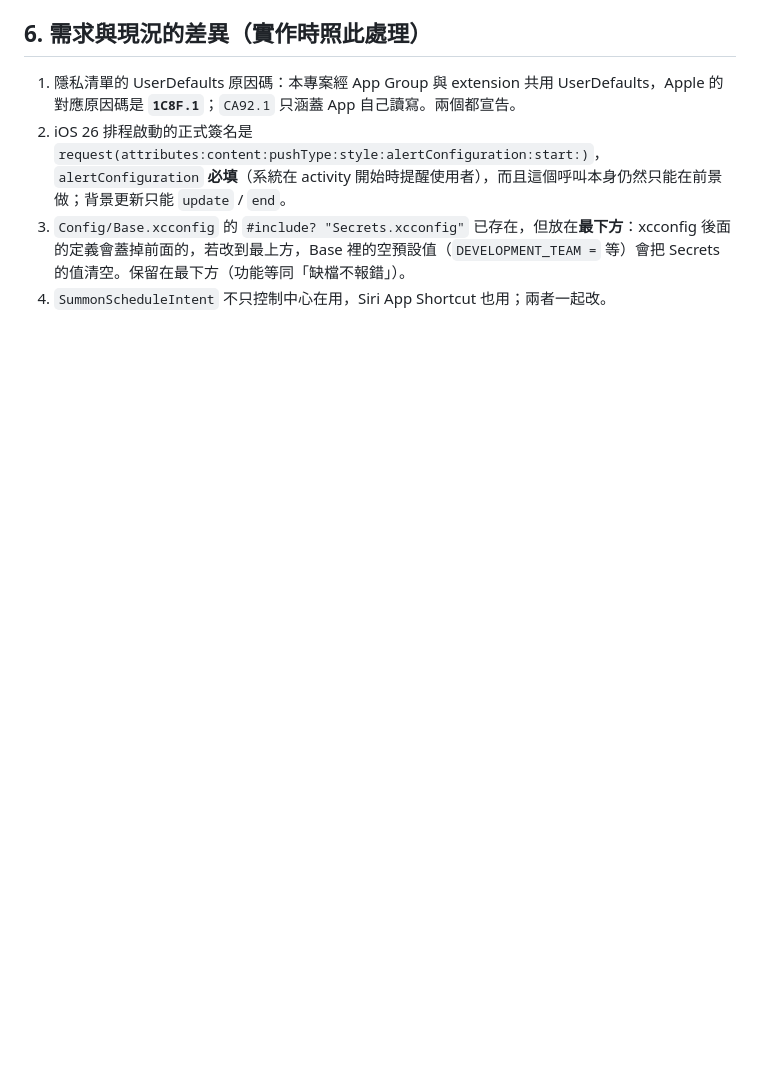
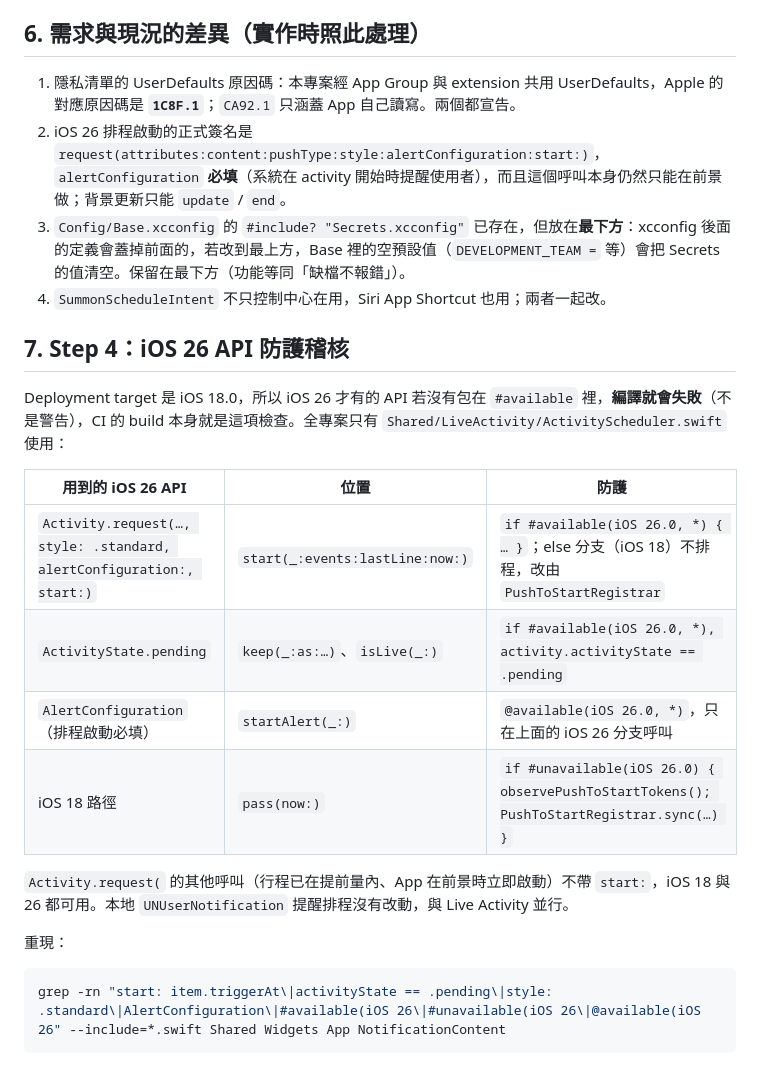
Before and after one commit to kennymaukwen-GIT/Smart-Schedule, a Markdown page: docs/compliance-inventory.md, the part around the change. Drawn GitHub-style; blank space fills up the shorter version.

Commit message:
Compliance Step 4: audit the iOS 26 API guards
No code change: the only iOS 26 APIs (scheduled Activity.request with
start:, ActivityState.pending, the required AlertConfiguration) are in
ActivityScheduler, inside if #available(iOS 26.0, *) / @available, and
the iOS 18 path is the #unavailable branch that fills the push-to-start
registration. With an iOS 18.0 deployment target an unguarded use fails
the build, so CI's build is the check. Evidence and the grep to rerun
are in docs/compliance-inventory.md section 7.

Co-Authored-By: Claude Opus 5.5 <noreply@anthropic.com>
Claude-Session: https://claude.ai/code/session_01Q6gJxudaMTiT1EZURg3J14

````diff
--- a/docs/compliance-inventory.md
+++ b/docs/compliance-inventory.md
@@ -55,3 +55,22 @@ Extension 的 sources 含 `Shared/AI`、`Shared/Calendar`、`Shared/Auth`、`Sha
 2. iOS 26 排程啟動的正式簽名是 `request(attributes:content:pushType:style:alertConfiguration:start:)`，`alertConfiguration` **必填**（系統在 activity 開始時提醒使用者），而且這個呼叫本身仍然只能在前景做；背景更新只能 `update` / `end`。
 3. `Config/Base.xcconfig` 的 `#include? "Secrets.xcconfig"` 已存在，但放在**最下方**：xcconfig 後面的定義會蓋掉前面的，若改到最上方，Base 裡的空預設值（`DEVELOPMENT_TEAM =` 等）會把 Secrets 的值清空。保留在最下方（功能等同「缺檔不報錯」）。
 4. `SummonScheduleIntent` 不只控制中心在用，Siri App Shortcut 也用；兩者一起改。
+
+## 7. Step 4：iOS 26 API 防護稽核
+
+Deployment target 是 iOS 18.0，所以 iOS 26 才有的 API 若沒有包在 `#available` 裡，**編譯就會失敗**（不是警告），CI 的 build 本身就是這項檢查。全專案只有 `Shared/LiveActivity/ActivityScheduler.swift` 使用：
+
+| 用到的 iOS 26 API | 位置 | 防護 |
+|---|---|---|
+| `Activity.request(…, style: .standard, alertConfiguration:, start:)` | `start(_:events:lastLine:now:)` | `if #available(iOS 26.0, *) { … }`；else 分支（iOS 18）不排程，改由 `PushToStartRegistrar` |
+| `ActivityState.pending` | `keep(_:as:…)`、`isLive(_:)` | `if #available(iOS 26.0, *), activity.activityState == .pending` |
+| `AlertConfiguration`（排程啟動必填） | `startAlert(_:)` | `@available(iOS 26.0, *)`，只在上面的 iOS 26 分支呼叫 |
+| iOS 18 路徑 | `pass(now:)` | `if #unavailable(iOS 26.0) { observePushToStartTokens(); PushToStartRegistrar.sync(…) }` |
+
+`Activity.request(` 的其他呼叫（行程已在提前量內、App 在前景時立即啟動）不帶 `start:`，iOS 18 與 26 都可用。本地 `UNUserNotification` 提醒排程沒有改動，與 Live Activity 並行。
+
+重現：
+
+```sh
+grep -rn "start: item.triggerAt\|activityState == .pending\|style: .standard\|AlertConfiguration\|#available(iOS 26\|#unavailable(iOS 26\|@available(iOS 26" --include=*.swift Shared Widgets App NotificationContent
+```
````
